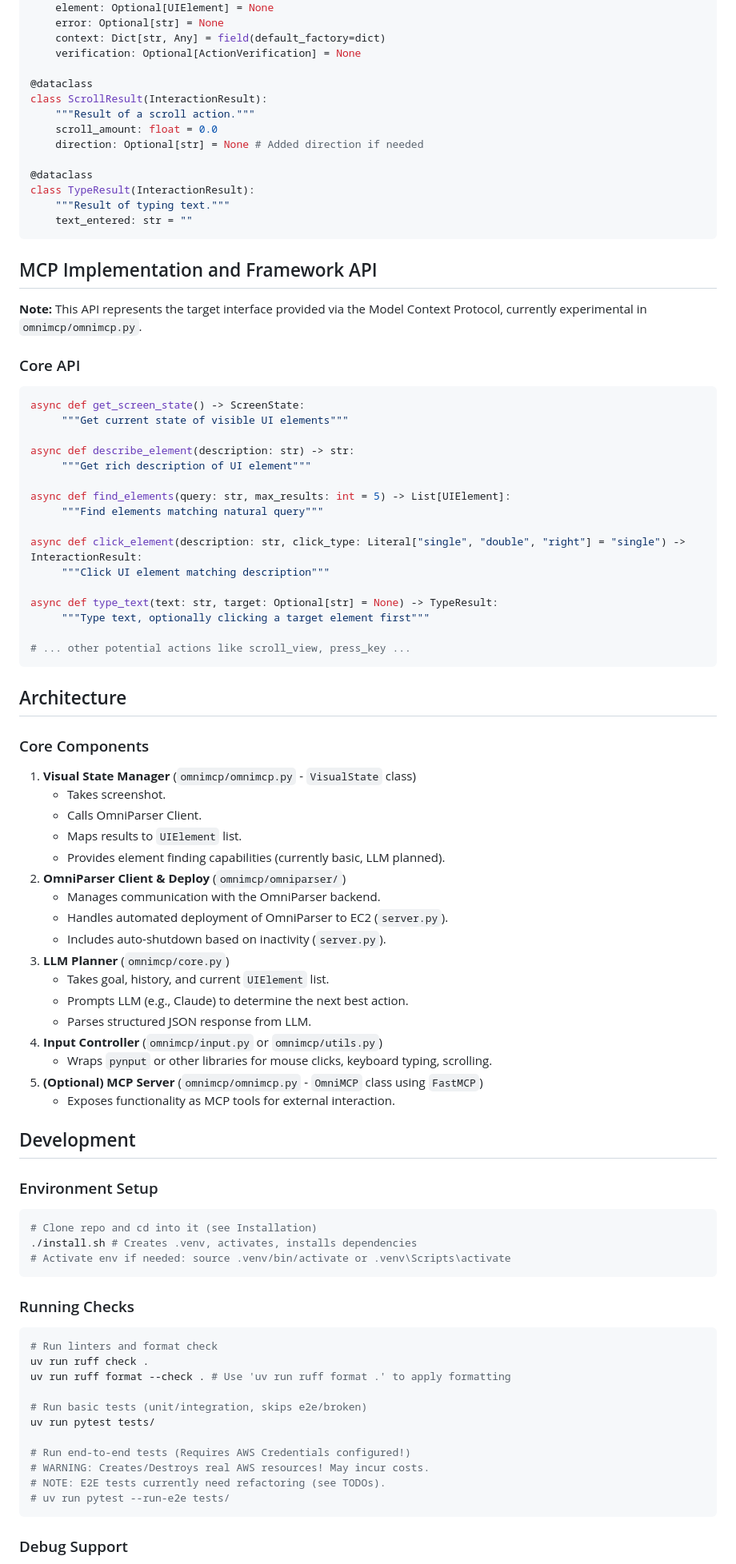
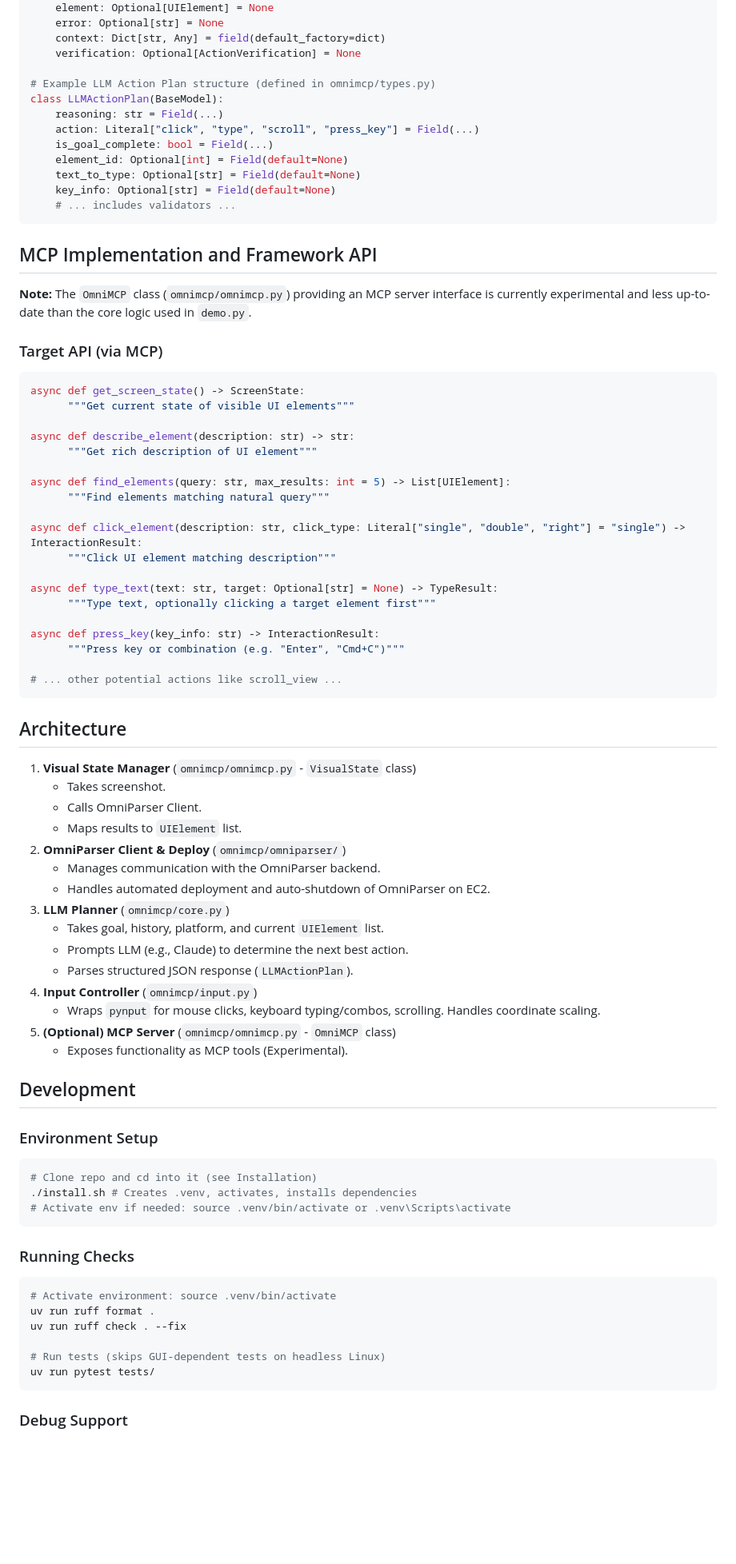
Before and after one commit to gabrielbugarija/OmniMCP, a Markdown page: README.md, the part around the change printed below. Shown: that part at 80% size. GitHub-like rendering; blank space fills up the shorter version.

````diff
--- a/README.md
+++ b/README.md
@@ -214,63 +247,62 @@ class InteractionResult:
     context: Dict[str, Any] = field(default_factory=dict)
     verification: Optional[ActionVerification] = None
 
-@dataclass
-class ScrollResult(InteractionResult):
-    """Result of a scroll action."""
-    scroll_amount: float = 0.0
-    direction: Optional[str] = None # Added direction if needed
-
-@dataclass
-class TypeResult(InteractionResult):
-    """Result of typing text."""
-    text_entered: str = ""
+# Example LLM Action Plan structure (defined in omnimcp/types.py)
+class LLMActionPlan(BaseModel):
+    reasoning: str = Field(...)
+    action: Literal["click", "type", "scroll", "press_key"] = Field(...)
+    is_goal_complete: bool = Field(...)
+    element_id: Optional[int] = Field(default=None)
+    text_to_type: Optional[str] = Field(default=None)
+    key_info: Optional[str] = Field(default=None)
+    # ... includes validators ...
 ```
 
 ## MCP Implementation and Framework API
 
-**Note:** This API represents the target interface provided via the Model Context Protocol, currently experimental in `omnimcp/omnimcp.py`.
+**Note:** The `OmniMCP` class (`omnimcp/omnimcp.py`) providing an MCP server interface is currently experimental and less up-to-date than the core logic used in `demo.py`.
 
-### Core API
+### Target API (via MCP)
 
 ```python
 async def get_screen_state() -> ScreenState:
-     """Get current state of visible UI elements"""
+      """Get current state of visible UI elements"""
 
 async def describe_element(description: str) -> str:
-     """Get rich description of UI element"""
+      """Get rich description of UI element"""
 
 async def find_elements(query: str, max_results: int = 5) -> List[UIElement]:
-     """Find elements matching natural query"""
+      """Find elements matching natural query"""
 
 async def click_element(description: str, click_type: Literal["single", "double", "right"] = "single") -> InteractionResult:
-     """Click UI element matching description"""
+      """Click UI element matching description"""
 
 async def type_text(text: str, target: Optional[str] = None) -> TypeResult:
-     """Type text, optionally clicking a target element first"""
+      """Type text, optionally clicking a target element first"""
 
-# ... other potential actions like scroll_view, press_key ...
+async def press_key(key_info: str) -> InteractionResult:
+      """Press key or combination (e.g. "Enter", "Cmd+C")"""
+
+# ... other potential actions like scroll_view ...
 ```
 
 ## Architecture
 
-### Core Components
 1.  **Visual State Manager** (`omnimcp/omnimcp.py` - `VisualState` class)
     * Takes screenshot.
     * Calls OmniParser Client.
     * Maps results to `UIElement` list.
-    * Provides element finding capabilities (currently basic, LLM planned).
 2.  **OmniParser Client & Deploy** (`omnimcp/omniparser/`)
     * Manages communication with the OmniParser backend.
-    * Handles automated deployment of OmniParser to EC2 (`server.py`).
-    * Includes auto-shutdown based on inactivity (`server.py`).
+    * Handles automated deployment and auto-shutdown of OmniParser on EC2.
 3.  **LLM Planner** (`omnimcp/core.py`)
-    * Takes goal, history, and current `UIElement` list.
+    * Takes goal, history, platform, and current `UIElement` list.
     * Prompts LLM (e.g., Claude) to determine the next best action.
-    * Parses structured JSON response from LLM.
-4.  **Input Controller** (`omnimcp/input.py` or `omnimcp/utils.py`)
-    * Wraps `pynput` or other libraries for mouse clicks, keyboard typing, scrolling.
-5.  **(Optional) MCP Server** (`omnimcp/omnimcp.py` - `OmniMCP` class using `FastMCP`)
-    * Exposes functionality as MCP tools for external interaction.
+    * Parses structured JSON response (`LLMActionPlan`).
+4.  **Input Controller** (`omnimcp/input.py`)
+    * Wraps `pynput` for mouse clicks, keyboard typing/combos, scrolling. Handles coordinate scaling.
+5.  **(Optional) MCP Server** (`omnimcp/omnimcp.py` - `OmniMCP` class)
+    * Exposes functionality as MCP tools (Experimental).
 
 ## Development
 
@@ -283,17 +315,12 @@ async def type_text(text: str, target: Optional[str] = None) -> TypeResult:
 
 ### Running Checks
 ```bash
-# Run linters and format check
-uv run ruff check .
-uv run ruff format --check . # Use 'uv run ruff format .' to apply formatting
+# Activate environment: source .venv/bin/activate
+uv run ruff format .
+uv run ruff check . --fix
 
-# Run basic tests (unit/integration, skips e2e/broken)
+# Run tests (skips GUI-dependent tests on headless Linux)
 uv run pytest tests/
-
-# Run end-to-end tests (Requires AWS Credentials configured!)
-# WARNING: Creates/Destroys real AWS resources! May incur costs.
-# NOTE: E2E tests currently need refactoring (see TODOs).
-# uv run pytest --run-e2e tests/
 ```
 
 ### Debug Support
````
Also changed, not shown: other parts of README.md (+103 -78 lines), images/omnimcp_demo_synthetic.gif (added), 4 other files.
